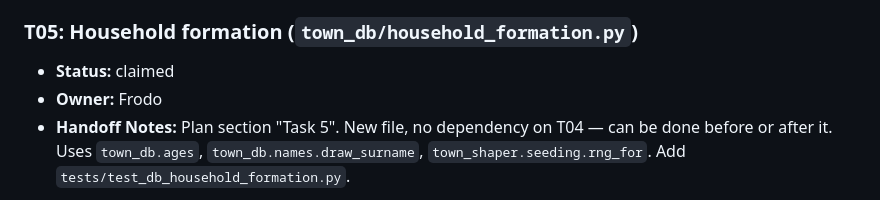
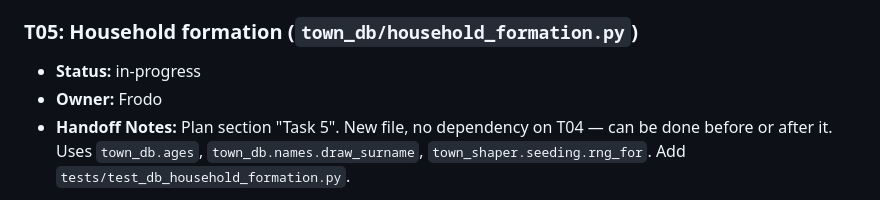
Before and after one commit to Effe96/TownShape, a Markdown page: TASKS.md, the part around the change. GitHub-like rendering.

Commit message:
T05: mark in-progress (Frodo)
Agent: Frodo

```diff
--- a/TASKS.md
+++ b/TASKS.md
@@ -90,7 +90,7 @@ is merged.
 
 ### T05: Household formation (`town_db/household_formation.py`)
 
-- **Status:** claimed
+- **Status:** in-progress
 - **Owner:** Frodo
 - **Handoff Notes:** Plan section "Task 5". New file, no dependency on
   T04 — can be done before or after it. Uses `town_db.ages`,
```
